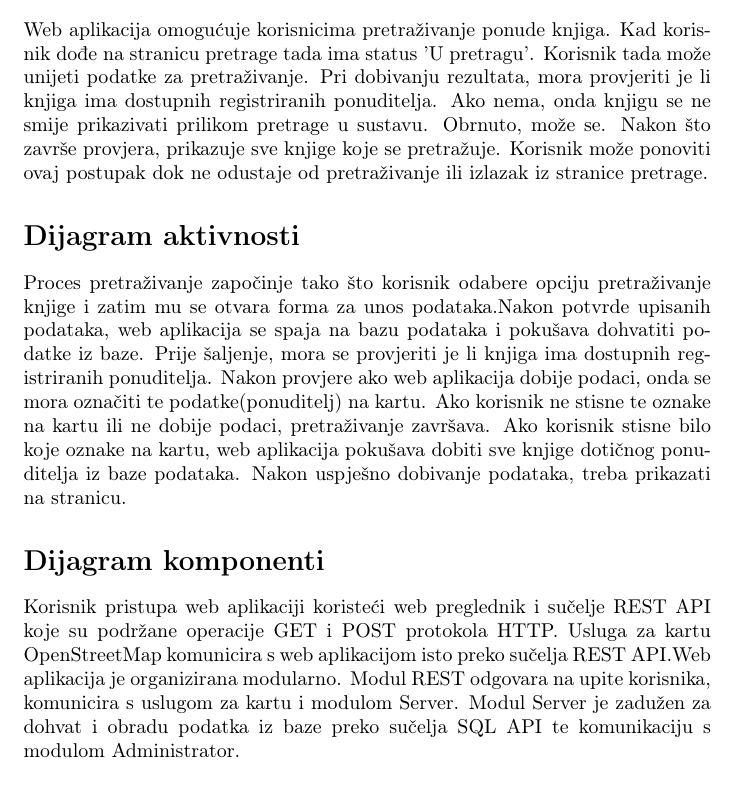
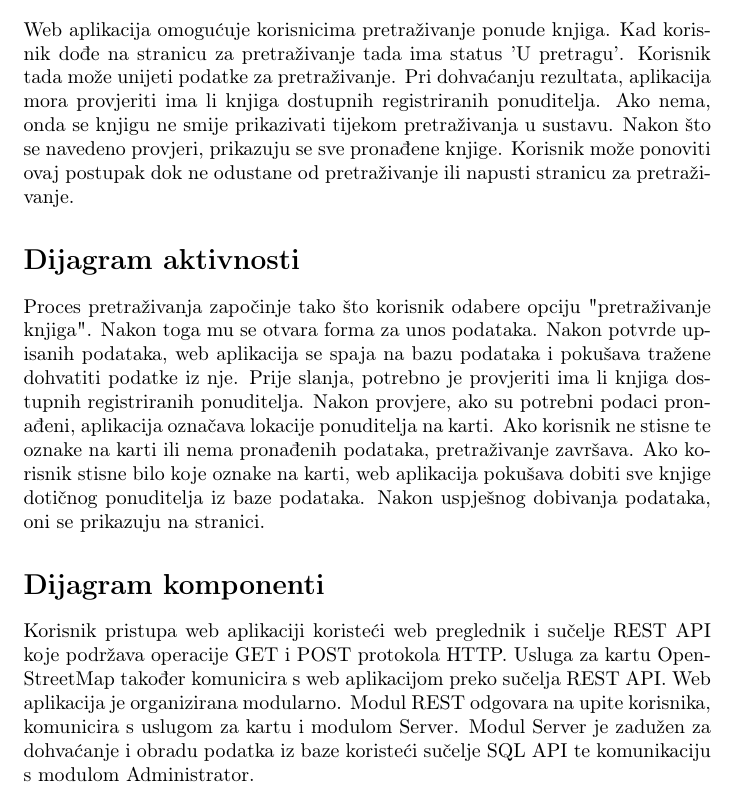
Before and after one commit to 1winks/Proggers, a LaTeX document (Dokumentacija/opis(dijagram stanja,aktivnosti,komponenti).tex): part of the page, cut so that both start at the same text. Compiled offline with pdfLaTeX.

Commit message:
Update opis(dijagram stanja,aktivnosti,komponenti).tex
Ispravljene pravopisne i gramatičke pogreške u opisu dijagrama stanja, aktivnosti i komponenti.

```diff
--- a/Dokumentacija/opis(dijagram stanja,aktivnosti,komponenti).tex
+++ b/Dokumentacija/opis(dijagram stanja,aktivnosti,komponenti).tex
@@ -7,11 +7,11 @@
 
 
 	\section*{Dijagram stanja}
-	Web aplikacija omogućuje korisnicima pretraživanje ponude knjiga. Kad korisnik dođe na stranicu pretrage tada ima status 'U pretragu'. Korisnik tada može unijeti podatke za pretraživanje. Pri dobivanju rezultata, mora provjeriti je li knjiga ima dostupnih registriranih ponuditelja. Ako nema, onda knjigu se ne smije prikazivati prilikom pretrage u sustavu. Obrnuto, može se. Nakon što završe provjera, prikazuje sve knjige koje se pretražuje. Korisnik može ponoviti ovaj postupak dok ne odustaje od pretraživanje ili izlazak iz stranice pretrage.
+	Web aplikacija omogućuje korisnicima pretraživanje ponude knjiga. Kad korisnik dođe na stranicu za pretraživanje tada ima status 'U pretragu'. Korisnik tada može unijeti podatke za pretraživanje. Pri dohvaćanju rezultata, aplikacija mora provjeriti ima li knjiga dostupnih registriranih ponuditelja. Ako nema, onda se knjigu ne smije prikazivati tijekom pretraživanja u sustavu. Nakon što se navedeno provjeri, prikazuju se sve pronađene knjige. Korisnik može ponoviti ovaj postupak dok ne odustane od pretraživanje ili napusti stranicu za pretraživanje.
 	\section*{Dijagram aktivnosti}
-	Proces pretraživanje započinje tako što korisnik odabere opciju pretraživanje knjige i zatim mu se otvara forma za unos podataka.Nakon potvrde upisanih podataka, web aplikacija se spaja na bazu podataka i pokušava dohvatiti podatke iz baze. Prije šaljenje, mora se provjeriti je li knjiga ima dostupnih registriranih ponuditelja. Nakon provjere ako web aplikacija dobije podaci, onda se mora označiti te podatke(ponuditelj) na kartu. Ako korisnik ne stisne te oznake na kartu ili ne dobije podaci, pretraživanje završava. Ako korisnik stisne bilo koje oznake na kartu, web aplikacija pokušava dobiti sve knjige dotičnog ponuditelja iz baze podataka. Nakon uspješno dobivanje podataka, treba prikazati na stranicu.
+	Proces pretraživanja započinje tako što korisnik odabere opciju "pretraživanje knjiga". Nakon toga mu se otvara forma za unos podataka. Nakon potvrde upisanih podataka, web aplikacija se spaja na bazu podataka i pokušava tražene dohvatiti podatke iz nje. Prije slanja, potrebno je provjeriti ima li knjiga dostupnih registriranih ponuditelja. Nakon provjere, ako su potrebni podaci pronađeni, aplikacija označava lokacije ponuditelja na karti. Ako korisnik ne stisne te oznake na karti ili nema pronađenih podataka, pretraživanje završava. Ako korisnik stisne bilo koje oznake na karti, web aplikacija pokušava dobiti sve knjige dotičnog ponuditelja iz baze podataka. Nakon uspješnog dobivanja podataka, oni se prikazuju na stranici.
 	\section*{Dijagram komponenti}
-	Korisnik pristupa web aplikaciji koristeći web preglednik i sučelje REST API koje su podržane operacije GET i POST protokola HTTP. Usluga za kartu OpenStreetMap komunicira s web aplikacijom isto preko sučelja REST API.Web aplikacija je organizirana modularno. Modul REST odgovara na upite korisnika, komunicira s uslugom za kartu i modulom Server. Modul Server je zadužen za dohvat i obradu podatka iz baze preko sučelja SQL API te komunikaciju s modulom Administrator.
+	Korisnik pristupa web aplikaciji koristeći web preglednik i sučelje REST API koje podržava operacije GET i POST protokola HTTP. Usluga za kartu OpenStreetMap također komunicira s web aplikacijom preko sučelja REST API. Web aplikacija je organizirana modularno. Modul REST odgovara na upite korisnika, komunicira s uslugom za kartu i modulom Server. Modul Server je zadužen za dohvaćanje i obradu podatka iz baze koristeći sučelje SQL API te komunikaciju s modulom Administrator.
 
 
 \end{document}
```
